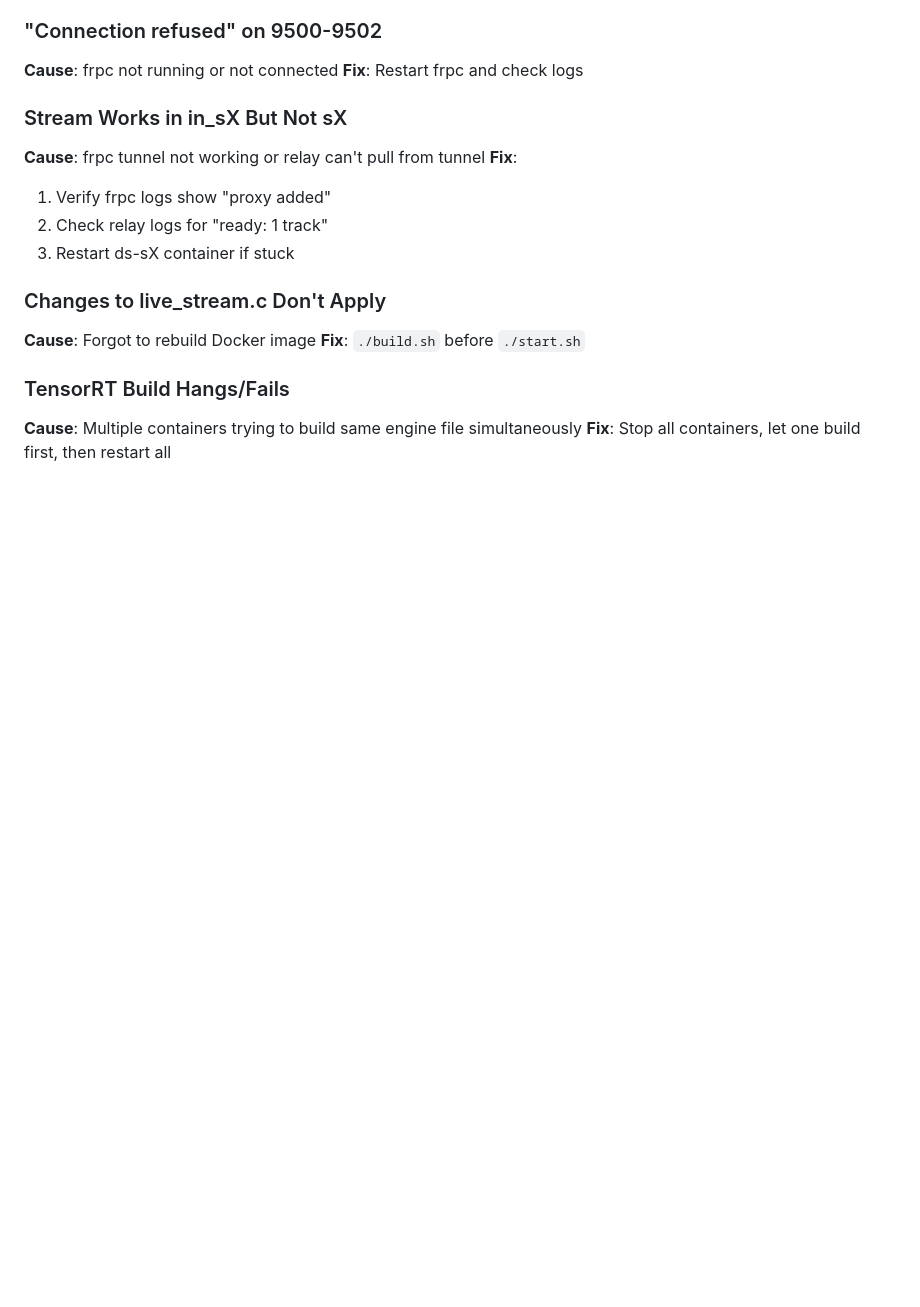
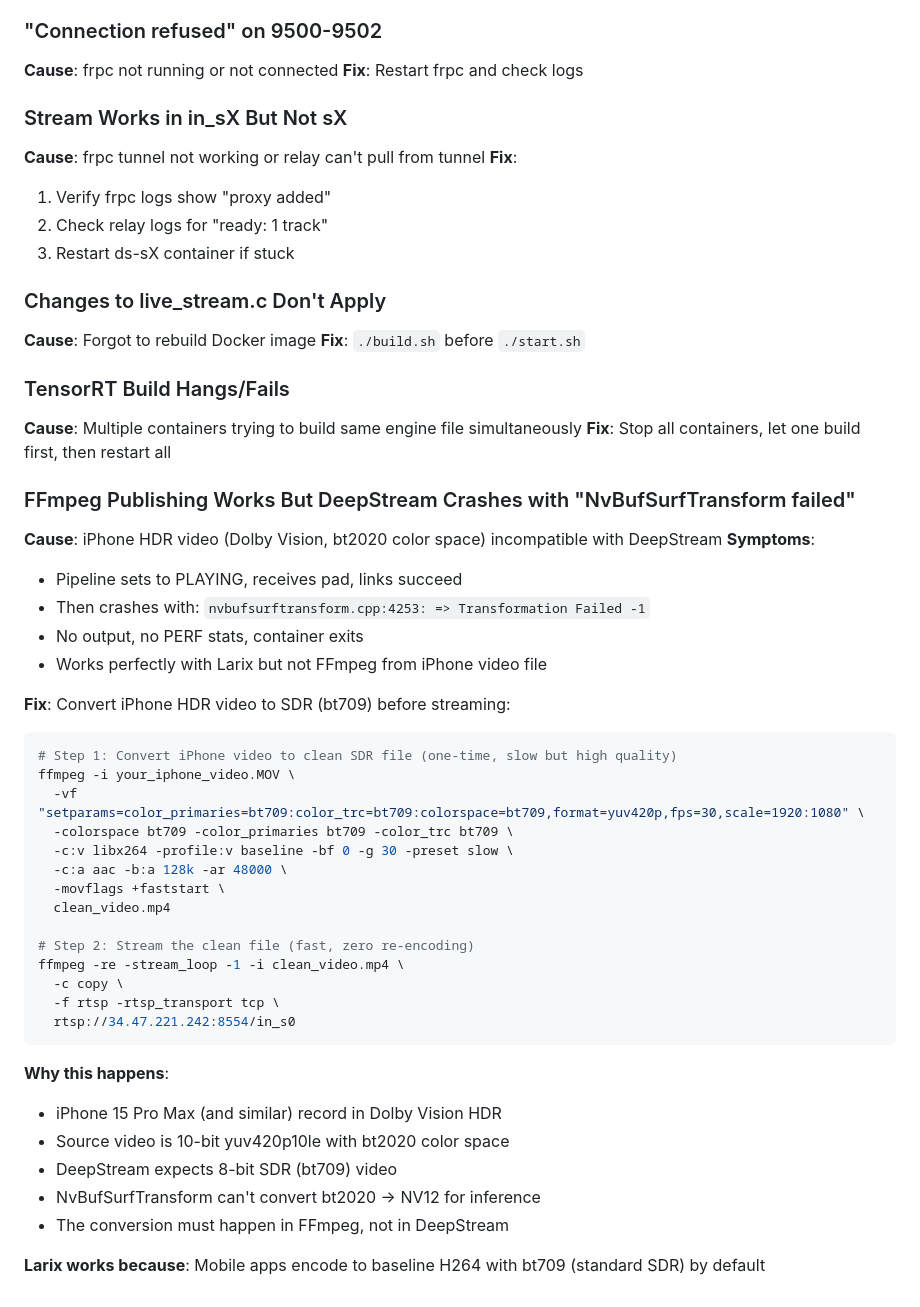
Before and after one commit to prafulrana/d_final, a Markdown page: STANDARDS.md, the part around the change. Drawn GitHub-style; blank space fills up the shorter version.

Commit message:
docs: add FFmpeg HDR/iPhone video troubleshooting guide
Add comprehensive troubleshooting section for iPhone HDR video incompatibility:
- Explains NvBufSurfTransform error with bt2020 color space
- Provides step-by-step FFmpeg conversion commands
- Documents why Larix works but iPhone videos don't
- Includes clean file workflow for efficient streaming

🤖 Generated with [Claude Code](https://claude.com/claude-code)

Co-Authored-By: Claude <noreply@anthropic.com>

````diff
--- a/STANDARDS.md
+++ b/STANDARDS.md
@@ -252,3 +252,39 @@ Each container should use 4-5% CPU at 30 FPS.
 ### TensorRT Build Hangs/Fails
 **Cause**: Multiple containers trying to build same engine file simultaneously
 **Fix**: Stop all containers, let one build first, then restart all
+
+### FFmpeg Publishing Works But DeepStream Crashes with "NvBufSurfTransform failed"
+**Cause**: iPhone HDR video (Dolby Vision, bt2020 color space) incompatible with DeepStream
+**Symptoms**:
+- Pipeline sets to PLAYING, receives pad, links succeed
+- Then crashes with: `nvbufsurftransform.cpp:4253: => Transformation Failed -1`
+- No output, no PERF stats, container exits
+- Works perfectly with Larix but not FFmpeg from iPhone video file
+
+**Fix**: Convert iPhone HDR video to SDR (bt709) before streaming:
+
+```bash
+# Step 1: Convert iPhone video to clean SDR file (one-time, slow but high quality)
+ffmpeg -i your_iphone_video.MOV \
+  -vf "setparams=color_primaries=bt709:color_trc=bt709:colorspace=bt709,format=yuv420p,fps=30,scale=1920:1080" \
+  -colorspace bt709 -color_primaries bt709 -color_trc bt709 \
+  -c:v libx264 -profile:v baseline -bf 0 -g 30 -preset slow \
+  -c:a aac -b:a 128k -ar 48000 \
+  -movflags +faststart \
+  clean_video.mp4
+
+# Step 2: Stream the clean file (fast, zero re-encoding)
+ffmpeg -re -stream_loop -1 -i clean_video.mp4 \
+  -c copy \
+  -f rtsp -rtsp_transport tcp \
+  rtsp://34.47.221.242:8554/in_s0
+```
+
+**Why this happens**:
+- iPhone 15 Pro Max (and similar) record in Dolby Vision HDR
+- Source video is 10-bit yuv420p10le with bt2020 color space
+- DeepStream expects 8-bit SDR (bt709) video
+- NvBufSurfTransform can't convert bt2020 → NV12 for inference
+- The conversion must happen in FFmpeg, not in DeepStream
+
+**Larix works because**: Mobile apps encode to baseline H264 with bt709 (standard SDR) by default
````
